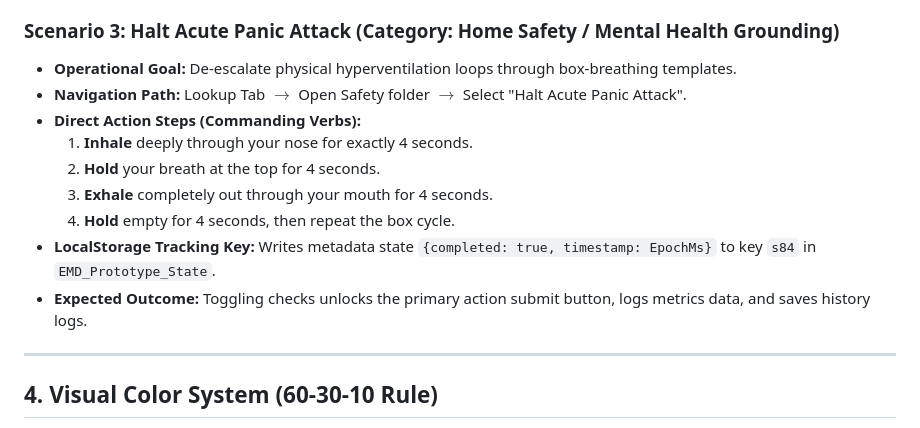
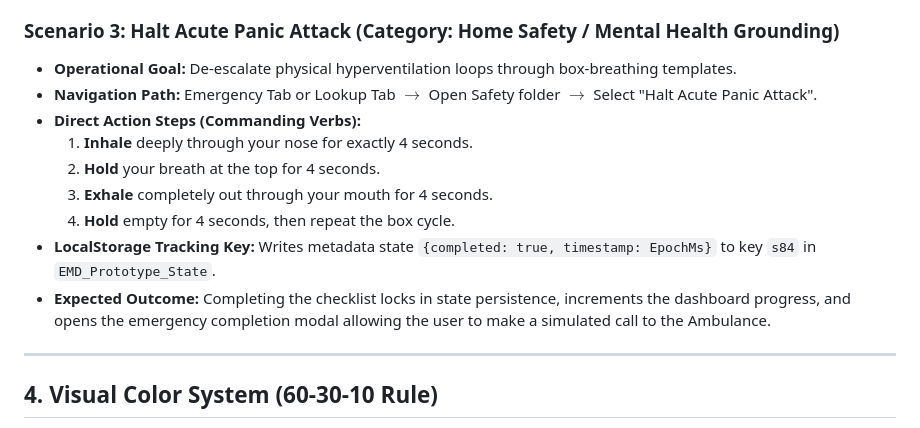
Before and after one commit to letruongnhatphuong/assignment2-ple-05, a Markdown page: ProtoType-ple-05.md, the part around the change. GitHub-like rendering.

Commit message:
docs: document emergency completion modal and ambulance dial for scenario 3

```diff
--- a/ProtoType-ple-05.md
+++ b/ProtoType-ple-05.md
@@ -59,14 +59,14 @@ The platform handles real-time verification processing loops. Three core interac
 
 ### Scenario 3: Halt Acute Panic Attack (Category: Home Safety / Mental Health Grounding)
 * **Operational Goal:** De-escalate physical hyperventilation loops through box-breathing templates.
-* **Navigation Path:** Lookup Tab $\rightarrow$ Open Safety folder $\rightarrow$ Select "Halt Acute Panic Attack".
+* **Navigation Path:** Emergency Tab or Lookup Tab $\rightarrow$ Open Safety folder $\rightarrow$ Select "Halt Acute Panic Attack".
 * **Direct Action Steps (Commanding Verbs):**
     1. **Inhale** deeply through your nose for exactly 4 seconds.
     2. **Hold** your breath at the top for 4 seconds.
     3. **Exhale** completely out through your mouth for 4 seconds.
     4. **Hold** empty for 4 seconds, then repeat the box cycle.
 * **LocalStorage Tracking Key:** Writes metadata state `{completed: true, timestamp: EpochMs}` to key `s84` in `EMD_Prototype_State`.
-* **Expected Outcome:** Toggling checks unlocks the primary action submit button, logs metrics data, and saves history logs.
+* **Expected Outcome:** Completing the checklist locks in state persistence, increments the dashboard progress, and opens the emergency completion modal allowing the user to make a simulated call to the Ambulance.
 
 ---
 
```
